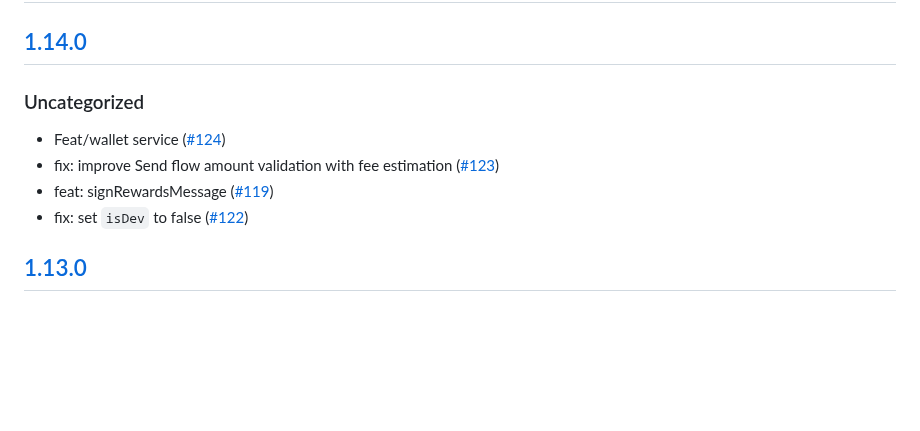
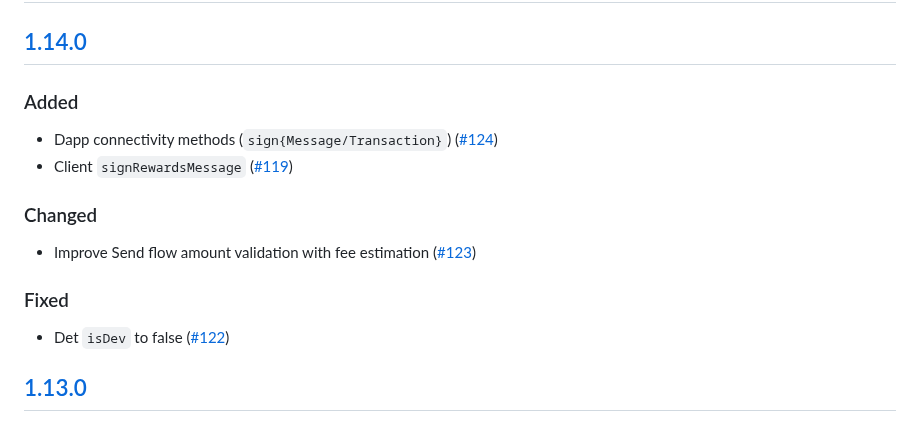
Before and after one commit to MetaMask/snap-tron-wallet, a Markdown page: packages/snap/CHANGELOG.md, the part around the change. GitHub-like rendering; blank space fills up the shorter version.

```diff
--- a/packages/snap/CHANGELOG.md
+++ b/packages/snap/CHANGELOG.md
@@ -9,12 +9,18 @@ and this project adheres to [Semantic Versioning](https://semver.org/spec/v2.0.0
 
 ## [1.14.0]
 
-### Uncategorized
+### Added
 
-- Feat/wallet service ([#124](https://github.com/MetaMask/snap-tron-wallet/pull/124))
-- fix: improve Send flow amount validation with fee estimation ([#123](https://github.com/MetaMask/snap-tron-wallet/pull/123))
-- feat: signRewardsMessage ([#119](https://github.com/MetaMask/snap-tron-wallet/pull/119))
-- fix: set `isDev` to false ([#122](https://github.com/MetaMask/snap-tron-wallet/pull/122))
+- Dapp connectivity methods (`sign{Message/Transaction}`) ([#124](https://github.com/MetaMask/snap-tron-wallet/pull/124))
+- Client `signRewardsMessage` ([#119](https://github.com/MetaMask/snap-tron-wallet/pull/119))
+
+### Changed
+
+- Improve Send flow amount validation with fee estimation ([#123](https://github.com/MetaMask/snap-tron-wallet/pull/123))
+
+### Fixed
+
+- Det `isDev` to false ([#122](https://github.com/MetaMask/snap-tron-wallet/pull/122))
 
 ## [1.13.0]
 
```
